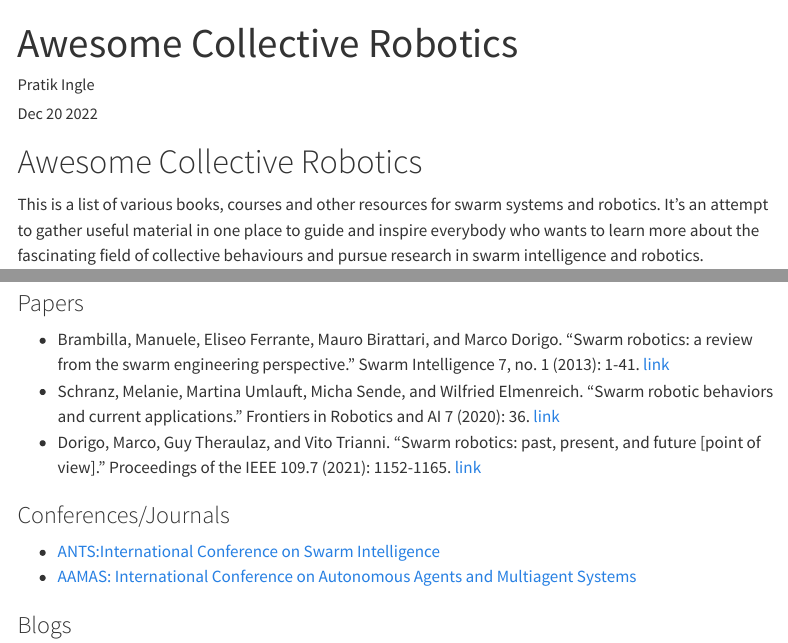
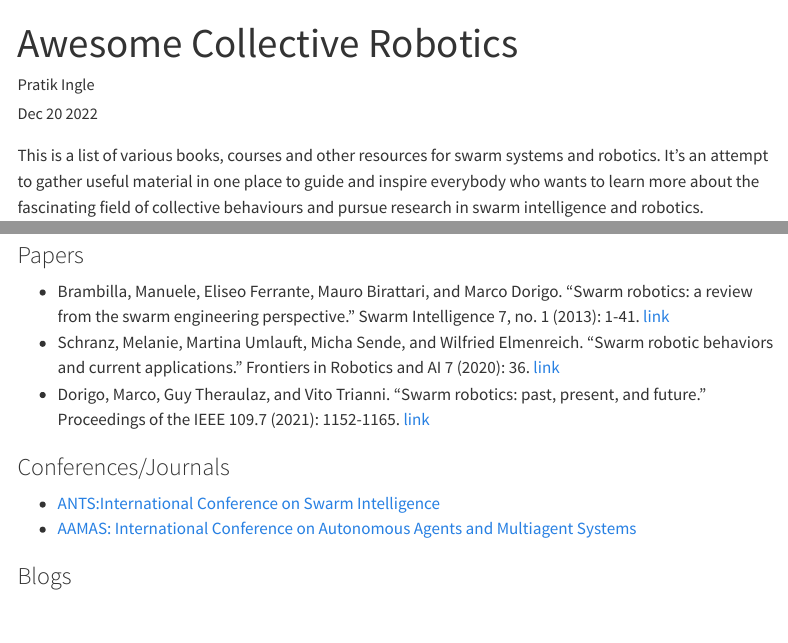
Before and after one commit to pratik-ingle/awesome_Collective_Robotics, a Quarto document (index.qmd): the page in a window 1100 px wide, from its top, and a second part further down, joined at a grey line. Rendered offline with R 4.5, knitr and Pandoc in place of Quarto, with nearby package versions; menus at the side of the page are left out; badge pictures from the web are left out.

Commit message:
Add files via upload

```diff
--- a/index.qmd
+++ b/index.qmd
@@ -19,7 +19,7 @@ execute:
 ---
 
 
-Awesome Collective Robotics
+<!-- Awesome Collective Robotics -->
 ================
 
 [![](https://cdn.rawgit.com/sindresorhus/awesome/d7305f38d29fed78fa85652e3a63e154dd8e8829/media/badge.svg)](https://github.com/sindresorhus/awesome)
@@ -81,7 +81,7 @@ Central repository for open-source Unity packages, tutorials, and other resource
 
 * Brambilla, Manuele, Eliseo Ferrante, Mauro Birattari, and Marco Dorigo. "Swarm robotics: a review from the swarm engineering perspective." Swarm Intelligence 7, no. 1 (2013): 1-41. [link](https://link.springer.com/article/10.1007/s11721-012-0075-2)
 * Schranz, Melanie, Martina Umlauft, Micha Sende, and Wilfried Elmenreich. "Swarm robotic behaviors and current applications." Frontiers in Robotics and AI 7 (2020): 36. [link](https://www.frontiersin.org/articles/10.3389/frobt.2020.00036/full)
-* Dorigo, Marco, Guy Theraulaz, and Vito Trianni. "Swarm robotics: past, present, and future [point of view]." Proceedings of the IEEE 109.7 (2021): 1152-1165. [link](https://www.researchgate.net/publication/352762371_Swarm_Robotics_Past_Present_and_Future)
+* Dorigo, Marco, Guy Theraulaz, and Vito Trianni. "Swarm robotics: past, present, and future." Proceedings of the IEEE 109.7 (2021): 1152-1165. [link](https://www.researchgate.net/publication/352762371_Swarm_Robotics_Past_Present_and_Future)
 
 ### Conferences/Journals ###
 
```
Also changed, not shown: index.html, index.qmd (2 more changed lines).
